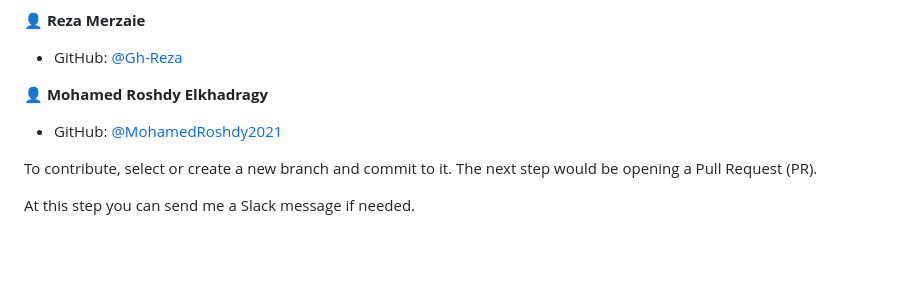
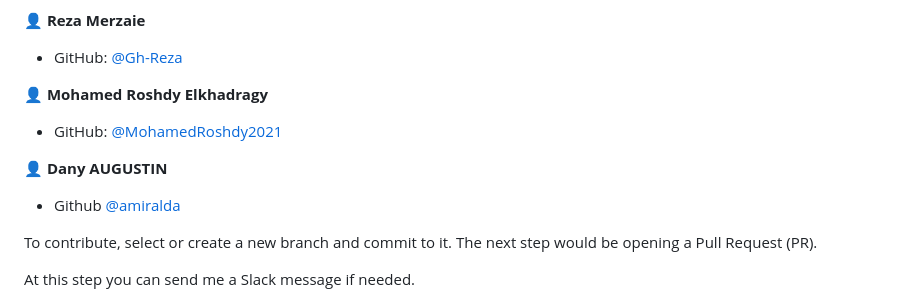
Before and after one commit to cancelei/Portfolio-Cancelei, a Markdown page: README.md, the part around the change. GitHub-like rendering; blank space fills up the shorter version.

Commit message:
Minor Readme Update

```diff
--- a/README.md
+++ b/README.md
@@ -160,6 +160,11 @@ Feel free to check the issues page, if there is no known issue, you can co-creat
 - GitHub: [@MohamedRoshdy2021](https://github.com/MohamedRoshdy2021)
 
 
+👤 **Dany AUGUSTIN**
+
+- Github [@amiralda](https://github.com/amiralda)
+
+
 To contribute, select or create a new branch and commit to it. The next step would be opening a Pull Request (PR).
 
 At this step you can send me a Slack message if needed.
```
